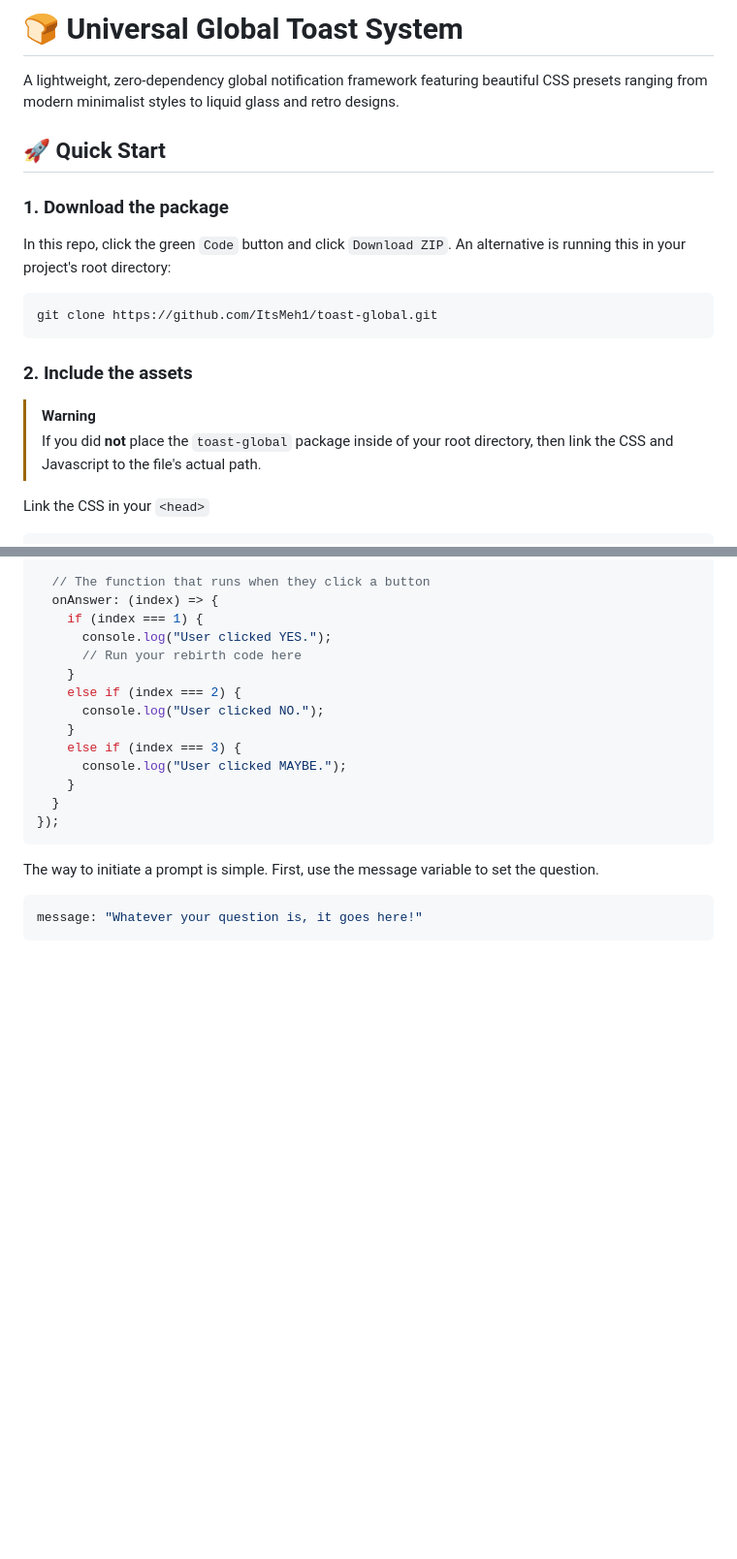
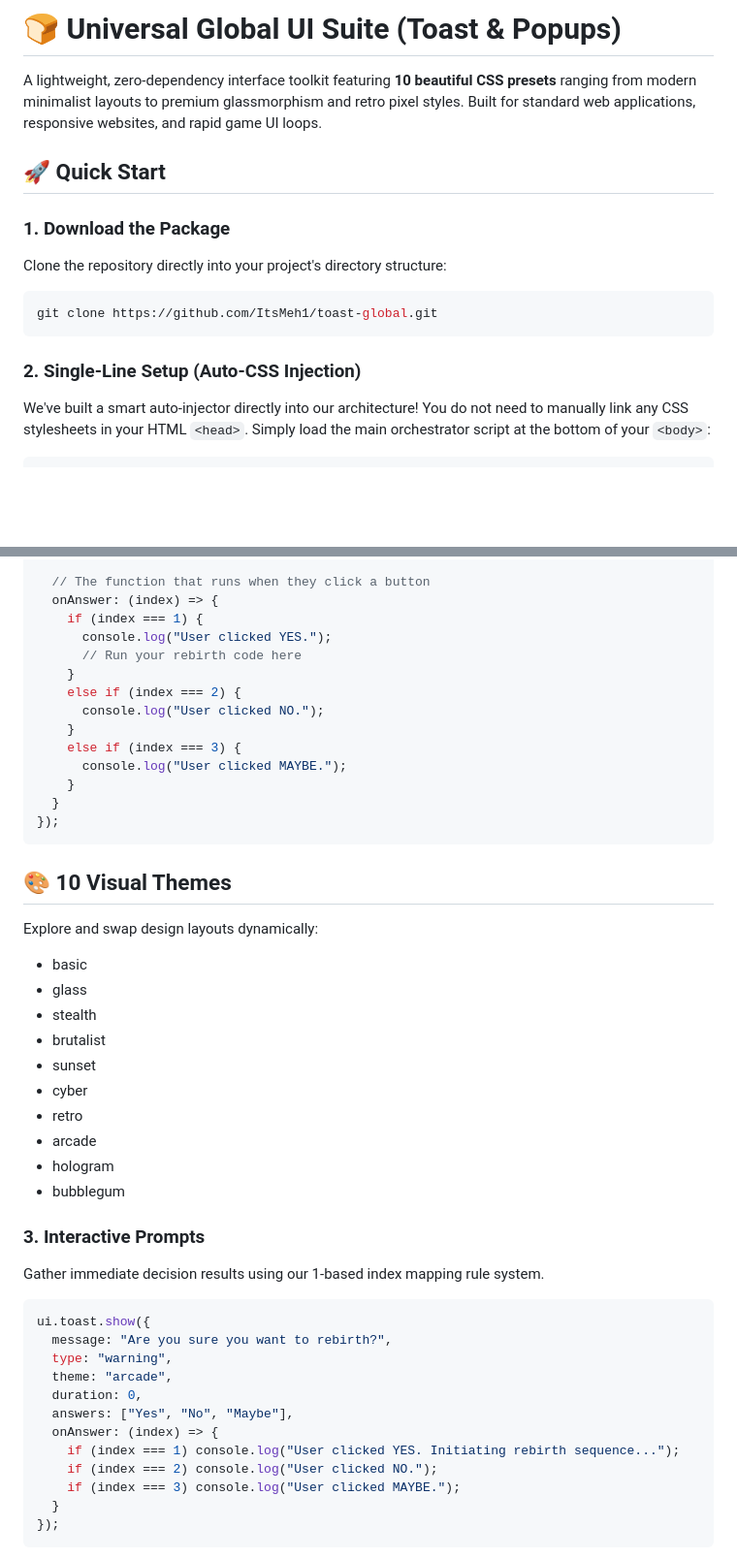
Before and after one commit to ItsMeh1/toast-global, a Markdown page: README.md, 2 parts joined by grey strips. Shown at 97% size. GitHub-like rendering; blank space fills up the shorter version.

````diff
--- a/README.md
+++ b/README.md
@@ -1,19 +1,19 @@
-# 🍞 Universal Global Toast System
+# 🍞 Universal Global UI Suite (Toast & Popups)
 
-A lightweight, zero-dependency global notification framework featuring beautiful CSS presets ranging from modern minimalist styles to liquid glass and retro designs.
+A lightweight, zero-dependency interface toolkit featuring **10 beautiful CSS presets** ranging from modern minimalist layouts to premium glassmorphism and retro pixel styles. Built for standard web applications, responsive websites, and rapid game UI loops.
 
 ## 🚀 Quick Start
 
-### 1. Download the package
-In this repo, click the green `Code` button and click `Download ZIP`. An alternative is running this in your project's root directory:
-```terminal
+### 1. Download the Package
+
+Clone the repository directly into your project's directory structure:
+
+```bash
 git clone https://github.com/ItsMeh1/toast-global.git
 ```
 
-### 2. Include the assets
-> [!WARNING]
-> If you did **not** place the `toast-global` package inside of your root directory, then link the CSS and Javascript to the file's actual path.
+### 2. Single-Line Setup (Auto-CSS Injection)
 
-Link the CSS in your `<head>`
+We've built a smart auto-injector directly into our architecture! You do not need to manually link any CSS stylesheets in your HTML `<head>`. Simply load the main orchestrator script at the bottom of your `<body>`:
 
 ```html
@@ -96,7 +69,37 @@ toast.show({
   }
 });
 ```
-The way to initiate a prompt is simple. First, use the message variable to set the question.
-```javascript
-message: "Whatever your question is, it goes here!"
+
+## 🎨 10 Visual Themes
+
+Explore and swap design layouts dynamically:
+
+* basic
+* glass
+* stealth
+* brutalist
+* sunset
+* cyber
+* retro
+* arcade
+* hologram
+* bubblegum
+
+### 3. Interactive Prompts
+
+Gather immediate decision results using our 1-based index mapping rule system.
+
+```js
+ui.toast.show({
+  message: "Are you sure you want to rebirth?",
+  type: "warning",
+  theme: "arcade",
+  duration: 0,
+  answers: ["Yes", "No", "Maybe"],
+  onAnswer: (index) => {
+    if (index === 1) console.log("User clicked YES. Initiating rebirth sequence...");
+    if (index === 2) console.log("User clicked NO.");
+    if (index === 3) console.log("User clicked MAYBE.");
+  }
+});
 ```
````
Also changed, not shown: other parts of README.md (+75 -76 lines).
